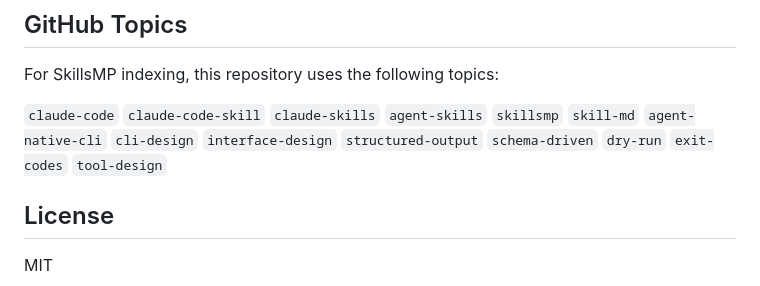
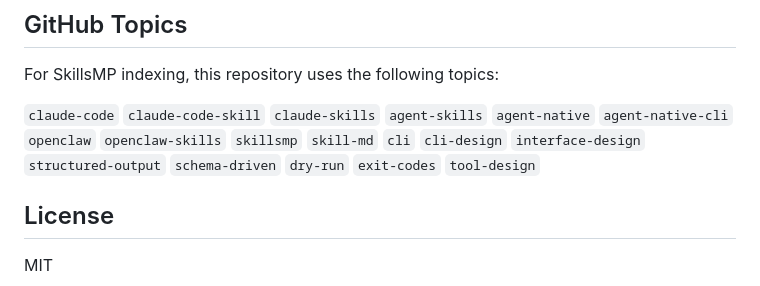
Before and after one commit to Agents365-ai/agent-native-cli, a Markdown page: README.md, the part around the change. Drawn GitHub-style.

```diff
--- a/README.md
+++ b/README.md
@@ -145,7 +145,7 @@ skills install agent-native-cli
 
 For SkillsMP indexing, this repository uses the following topics:
 
-`claude-code` `claude-code-skill` `claude-skills` `agent-skills` `skillsmp` `skill-md` `agent-native-cli` `cli-design` `interface-design` `structured-output` `schema-driven` `dry-run` `exit-codes` `tool-design`
+`claude-code` `claude-code-skill` `claude-skills` `agent-skills` `agent-native` `agent-native-cli` `openclaw` `openclaw-skills` `skillsmp` `skill-md` `cli` `cli-design` `interface-design` `structured-output` `schema-driven` `dry-run` `exit-codes` `tool-design`
 
 ## License
 
```
Also changed, not shown: README_CN.md (+1 -1 lines).
